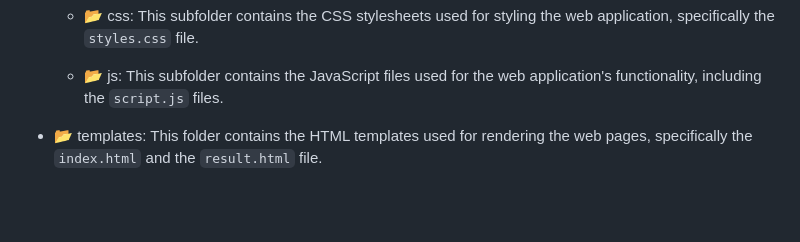
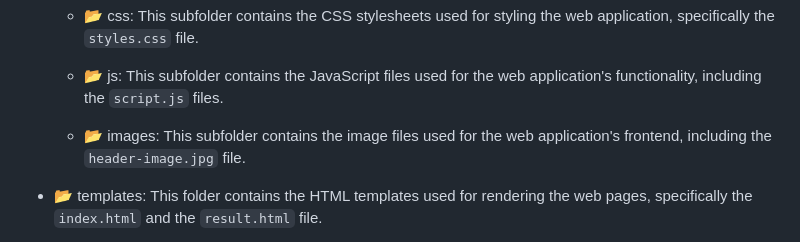
Before and after one commit to N-Elmer/SKIN-CANCER-DETECTOR, a Markdown page: README.md, the part around the change. Rendered like a GitHub page; blank space fills up the shorter version.

```diff
--- a/README.md
+++ b/README.md
@@ -72,6 +72,7 @@ The project folder structure consists of the following files and folders:
    - 📂 css: This subfolder contains the CSS stylesheets used for styling the web application, specifically the `styles.css` file.
 
    - 📂 js: This subfolder contains the JavaScript files used for the web application's functionality, including the `script.js` files.
+   - 📂 images: This subfolder contains the image files used for the web application's frontend, including the `header-image.jpg` file.
 
 - 📂 templates: This folder contains the HTML templates used for rendering the web pages, specifically the `index.html` and the `result.html` file.
 
```
